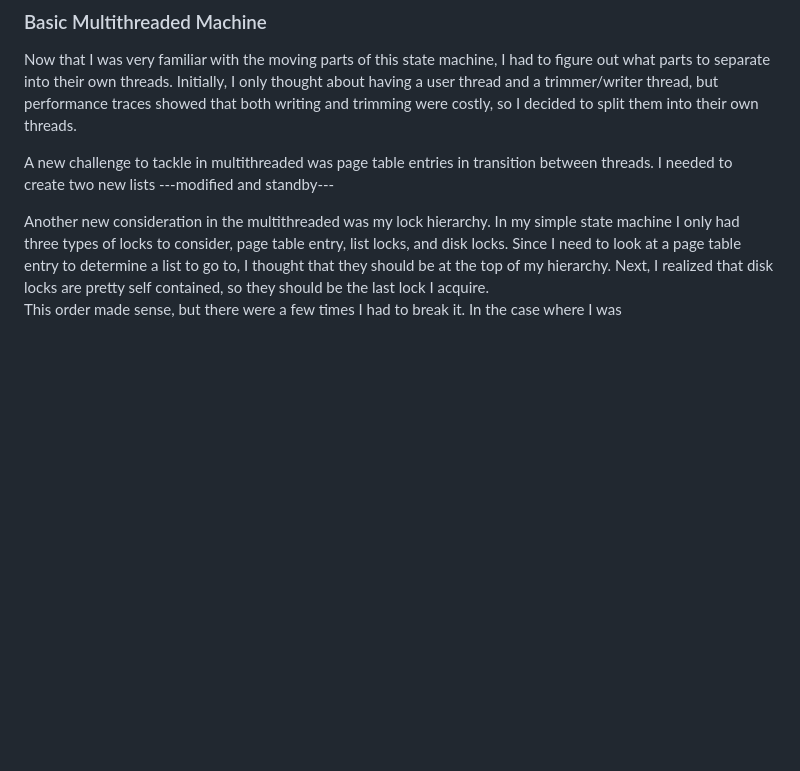
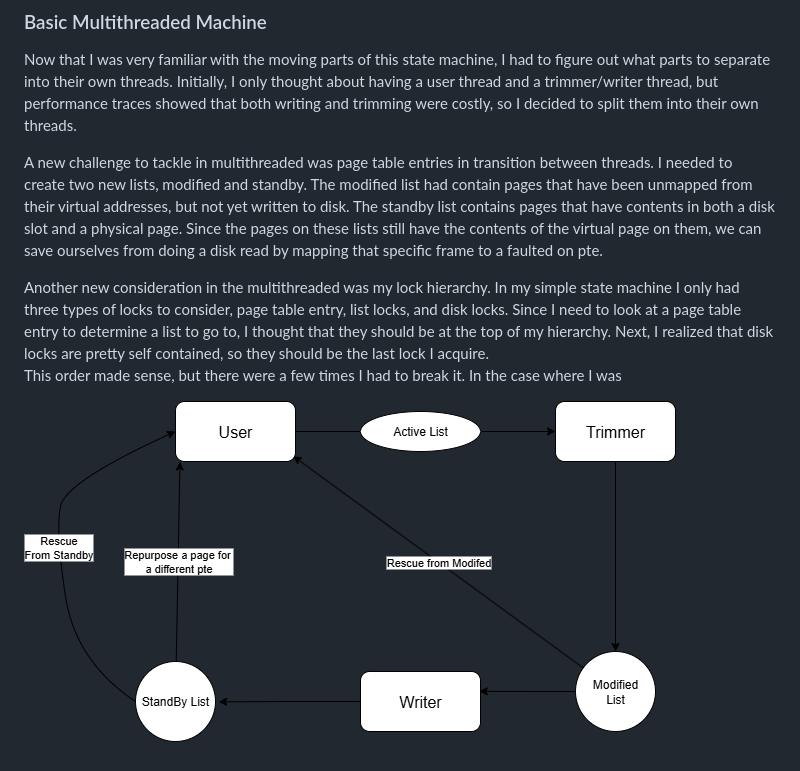
Before and after one commit to npersily3/vm, a Markdown page: README.md, the part around the change printed below. GitHub-like rendering; pictures changed too: images/figure1.png (added); blank space fills up the shorter version.

```diff
--- a/README.md
+++ b/README.md
@@ -25,9 +25,13 @@ I started this journey by making single threaded virtual memory manager. The mai
 Now that I was very familiar with the moving parts of this state machine, I had to figure out what parts to separate into their own threads.
 Initially, I only thought about having a user thread and a trimmer/writer thread, but performance traces showed that both writing and trimming were costly, so I decided to split them into their own threads.
 
-A new challenge to tackle in multithreaded was page table entries in transition between threads. I needed to create two new lists ---modified and standby---
+A new challenge to tackle in multithreaded was page table entries in transition between threads. I needed to create two new lists, modified and standby. The modified list had contain pages that have been unmapped from their virtual addresses, but not yet written to disk. The standby list contains pages that have contents in both a disk slot and a physical page.
+Since the pages on these lists still have the contents of the virtual page on them, we can save ourselves from doing a disk read by mapping that specific frame to a faulted on pte.
+
 
 Another new consideration in the multithreaded was my lock hierarchy. In my simple state machine I only had three types of locks to consider, page table entry, list locks, and disk locks.
 Since I need to look at a page table entry to determine a list to go to, I thought that they should be at the top of my hierarchy.
 Next, I realized that disk locks are pretty self contained, so they should be the last lock I acquire.
 This order made sense, but there were a few times I had to break it. In the case where I was
+
+![diagram 1](images/figure1.png)
```
Also changed, not shown: other parts of README.md (+1 -1 lines).
